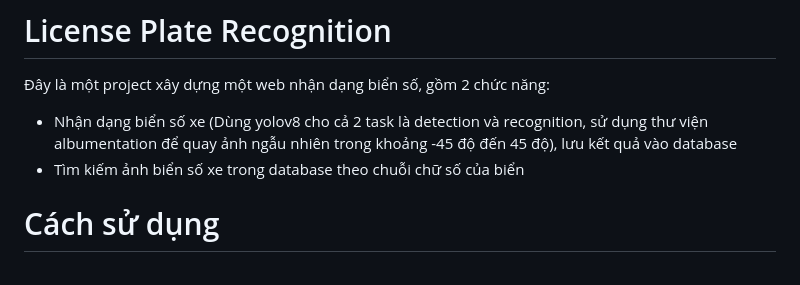
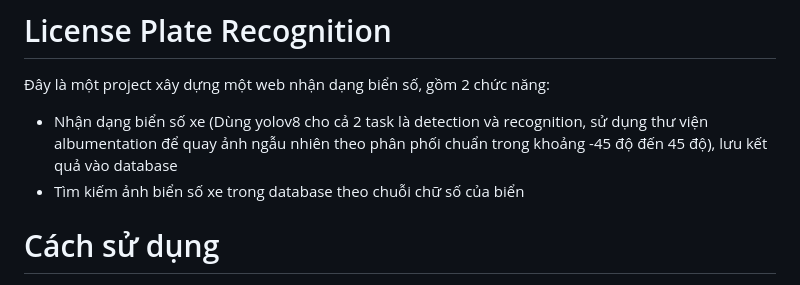
Before and after one commit to b-hundreds/LP_Recognition, a Markdown page: README.md, the part around the change. Drawn GitHub-style.

```diff
--- a/README.md
+++ b/README.md
@@ -1,7 +1,7 @@
 # License Plate Recognition
 Đây là một project xây dựng một web nhận dạng biển số, gồm 2 chức năng:<br>
 
-* Nhận dạng biển số xe (Dùng yolov8 cho cả 2 task là detection và recognition, sử dụng thư viện albumentation để quay ảnh ngẫu nhiên trong khoảng -45 độ đến 45 độ), lưu kết quả vào database
+* Nhận dạng biển số xe (Dùng yolov8 cho cả 2 task là detection và recognition, sử dụng thư viện albumentation để quay ảnh ngẫu nhiên theo phân phối chuẩn trong khoảng -45 độ đến 45 độ), lưu kết quả vào database
 * Tìm kiếm ảnh biển số xe trong database theo chuỗi chữ số của biển
 
 # Cách sử dụng
```
